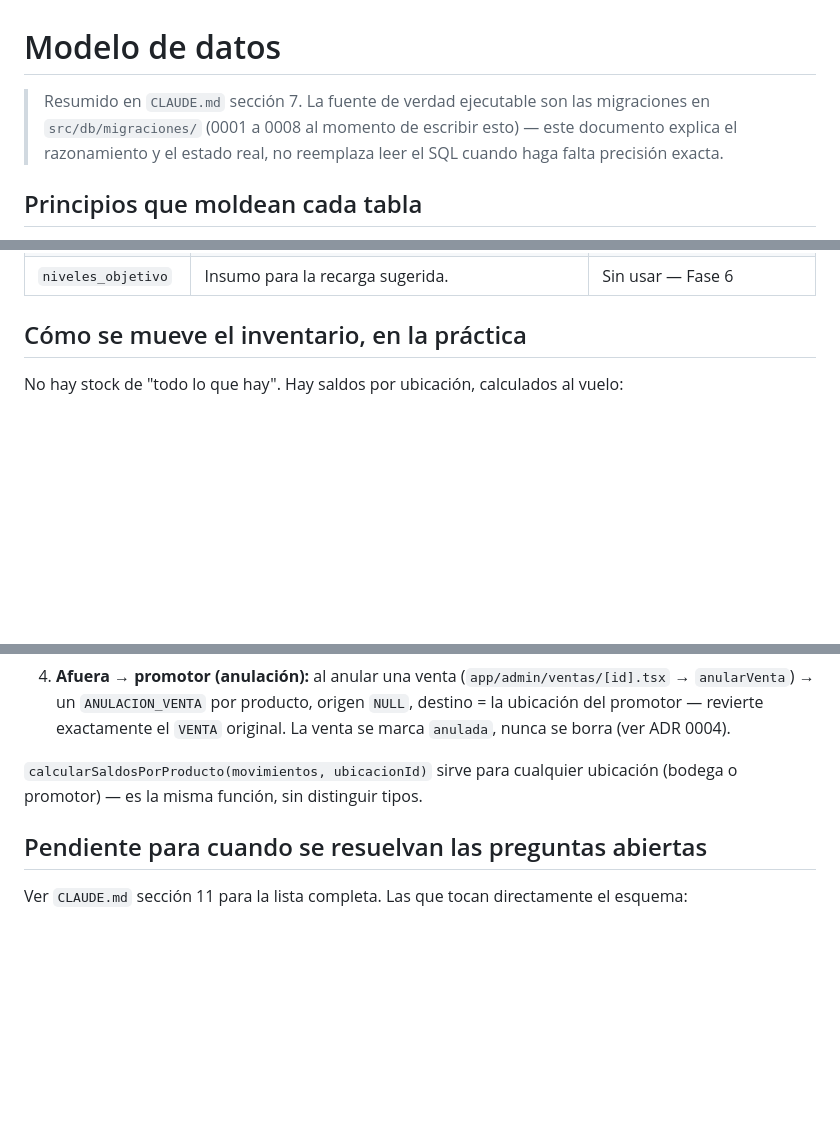
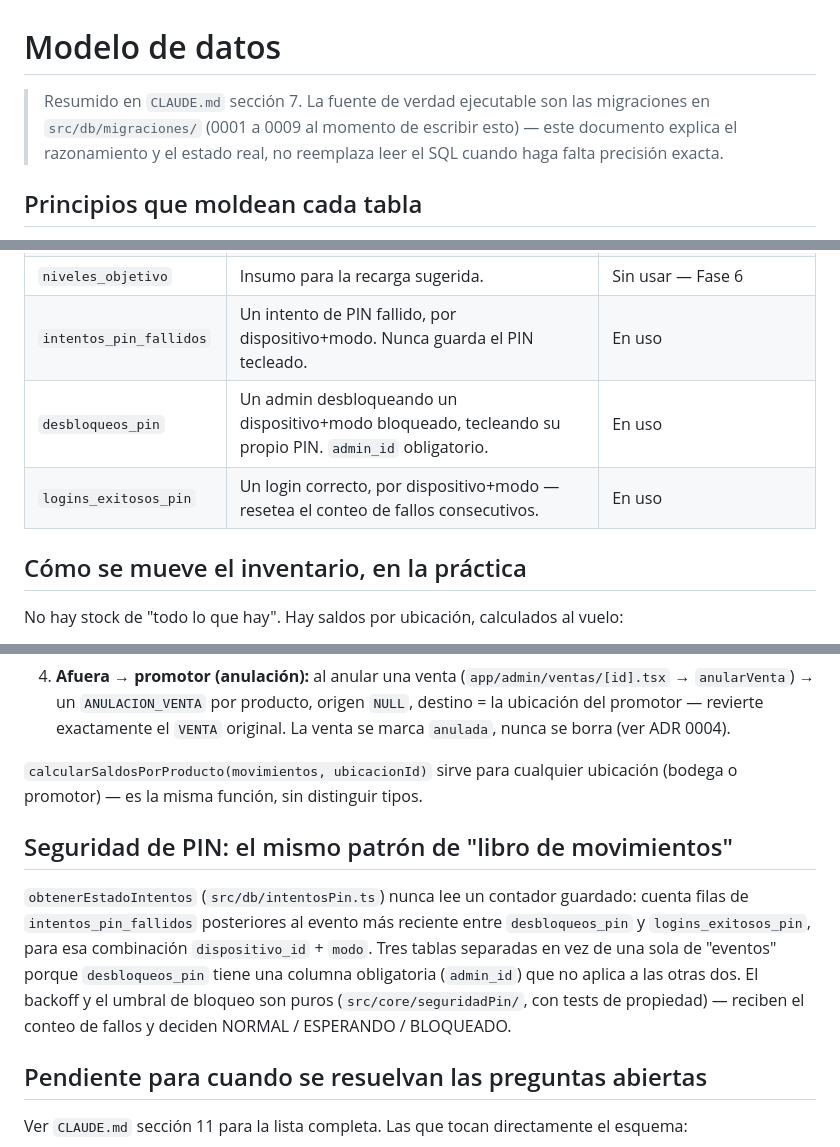
Before and after one commit to CristianRei/TuLoncheraApp, a Markdown page: docs/02-modelo-datos.md, 3 parts joined by grey strips. Rendered like a GitHub page; blank space fills up the shorter version.

```diff
--- a/docs/02-modelo-datos.md
+++ b/docs/02-modelo-datos.md
@@ -1,7 +1,7 @@
 # Modelo de datos
 
 > Resumido en `CLAUDE.md` sección 7. La fuente de verdad ejecutable son las
-> migraciones en `src/db/migraciones/` (0001 a 0008 al momento de escribir
+> migraciones en `src/db/migraciones/` (0001 a 0009 al momento de escribir
 > esto) — este documento explica el razonamiento y el estado real, no
 > reemplaza leer el SQL cuando haga falta precisión exacta.
 
@@ -53,6 +54,9 @@
 | `venta_items` | Líneas de una venta. | En uso |
 | `conteos` / `conteo_lineas` | Conteo de cierre: teórico vs. contado, con motivo y aprobación cuando hay descuadre (R7). | Sin usar — Fase 2, no construido |
 | `niveles_objetivo` | Insumo para la recarga sugerida. | Sin usar — Fase 6 |
+| `intentos_pin_fallidos` | Un intento de PIN fallido, por dispositivo+modo. Nunca guarda el PIN tecleado. | En uso |
+| `desbloqueos_pin` | Un admin desbloqueando un dispositivo+modo bloqueado, tecleando su propio PIN. `admin_id` obligatorio. | En uso |
+| `logins_exitosos_pin` | Un login correcto, por dispositivo+modo — resetea el conteo de fallos consecutivos. | En uso |
 
 ## Cómo se mueve el inventario, en la práctica
 
@@ -85,6 +89,17 @@ vuelo:
 `calcularSaldosPorProducto(movimientos, ubicacionId)` sirve para cualquier
 ubicación (bodega o promotor) — es la misma función, sin distinguir tipos.
 
+## Seguridad de PIN: el mismo patrón de "libro de movimientos"
+
+`obtenerEstadoIntentos` (`src/db/intentosPin.ts`) nunca lee un contador
+guardado: cuenta filas de `intentos_pin_fallidos` posteriores al evento más
+reciente entre `desbloqueos_pin` y `logins_exitosos_pin`, para esa combinación
+`dispositivo_id` + `modo`. Tres tablas separadas en vez de una sola de
+"eventos" porque `desbloqueos_pin` tiene una columna obligatoria
+(`admin_id`) que no aplica a las otras dos. El backoff y el umbral de
+bloqueo son puros (`src/core/seguridadPin/`, con tests de propiedad) —
+reciben el conteo de fallos y deciden NORMAL / ESPERANDO / BLOQUEADO.
+
 ## Pendiente para cuando se resuelvan las preguntas abiertas
 
 Ver `CLAUDE.md` sección 11 para la lista completa. Las que tocan
```
Also changed, not shown: other parts of docs/02-modelo-datos.md (+1 -0 lines), CLAUDE.md (+24 -2 lines).
